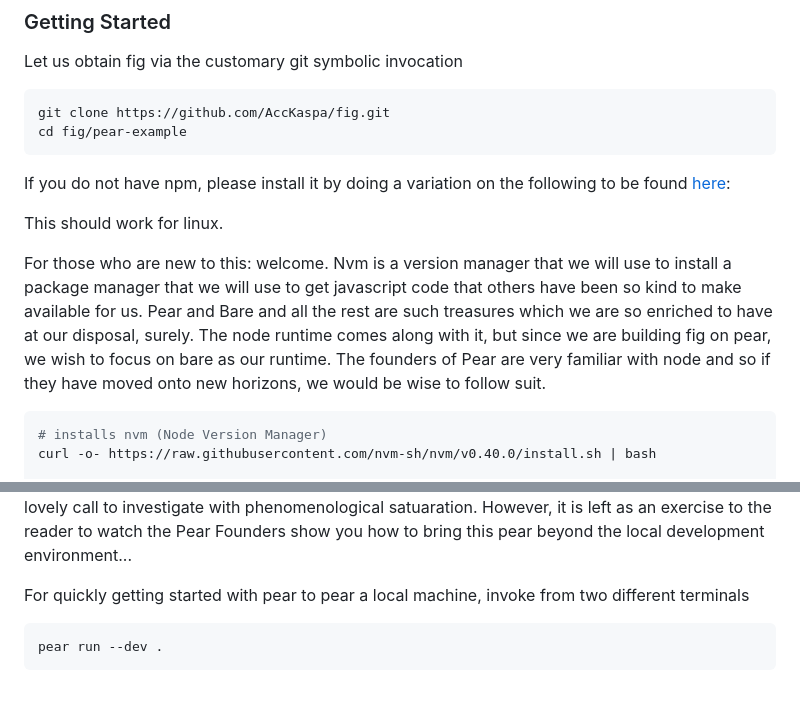
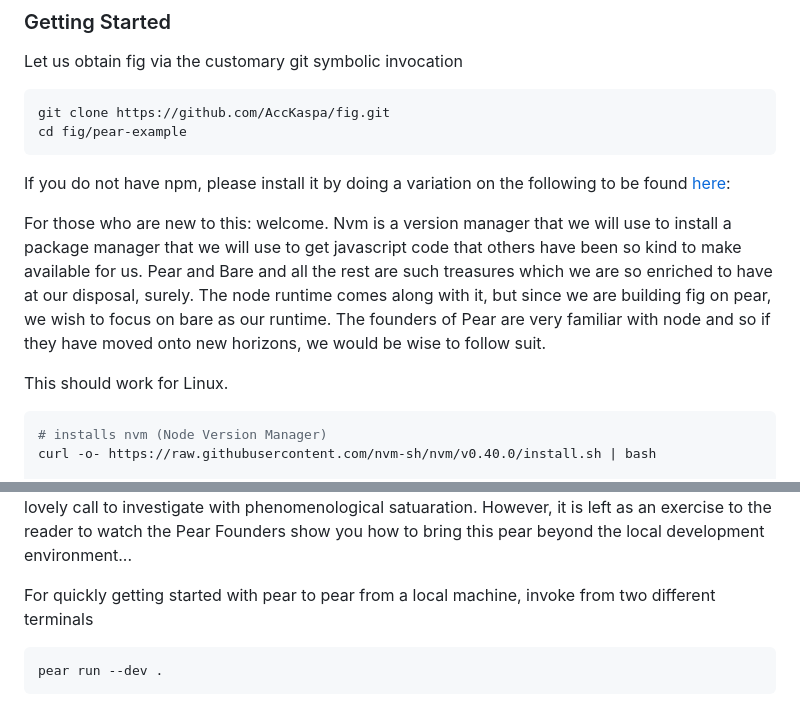
Before and after one commit to AccKaspa/fig, a Markdown page: pear-example/README.md, 2 parts joined by grey strips. Rendered like a GitHub page.

Commit message:
Update README.md
small grammar and style updates

````diff
--- a/pear-example/README.md
+++ b/pear-example/README.md
@@ -54,9 +54,9 @@ cd fig/pear-example
 
 If you do not have npm, please install it by doing a variation on the following to be found [here](https://nodejs.org/en/download/package-manager):
 
-This should work for linux.
+For those who are new to this: welcome. Nvm is a version manager that we will use to install a package manager that we will use to get javascript code that others have been so kind to make available for us. Pear and Bare and all the rest are such treasures which we are so enriched to have at our disposal, surely. The node runtime comes along with it, but since we are building fig on pear, we wish to focus on bare as our runtime. The founders of Pear are very familiar with node and so if they have moved onto new horizons, we would be wise to follow suit.
 
-For those who are new to this: welcome. Nvm is a version manager that we will use to install a package manager that we will use to get javascript code that others have been so kind to make available for us. Pear and Bare and all the rest are such treasures which we are so enriched to have at our disposal, surely. The node runtime comes along with it, but since we are building fig on pear, we wish to focus on bare as our runtime. The founders of Pear are very familiar with node and so if they have moved onto new horizons, we would be wise to follow suit.
+This should work for Linux.
 
 ```bash
 # installs nvm (Node Version Manager)
@@ -90,7 +90,7 @@ npm install hyperswarm hypercore-crypto b4a
 
 At this point, we can now begin running our app. Before that, a word on just what is here. If you have watched the videos in the very first link of this README, you will know what is about to happen. If not: here is a very basic peer to peer chat app that creates a hash. A second client app using this pear can utilize that hash in order to join the chatroom. One should run the following command in two seperate terminal windows if using the run --dev . method or with a friend on a lovely call to investigate with phenomenological satuaration. However, it is left as an exercise to the reader to watch the Pear Founders show you how to bring this pear beyond the local development environment...
 
-For quickly getting started with pear to pear a local machine, invoke from two different terminals
+For quickly getting started with pear to pear from a local machine, invoke from two different terminals
 ```bash
 pear run --dev .
 ```
````
